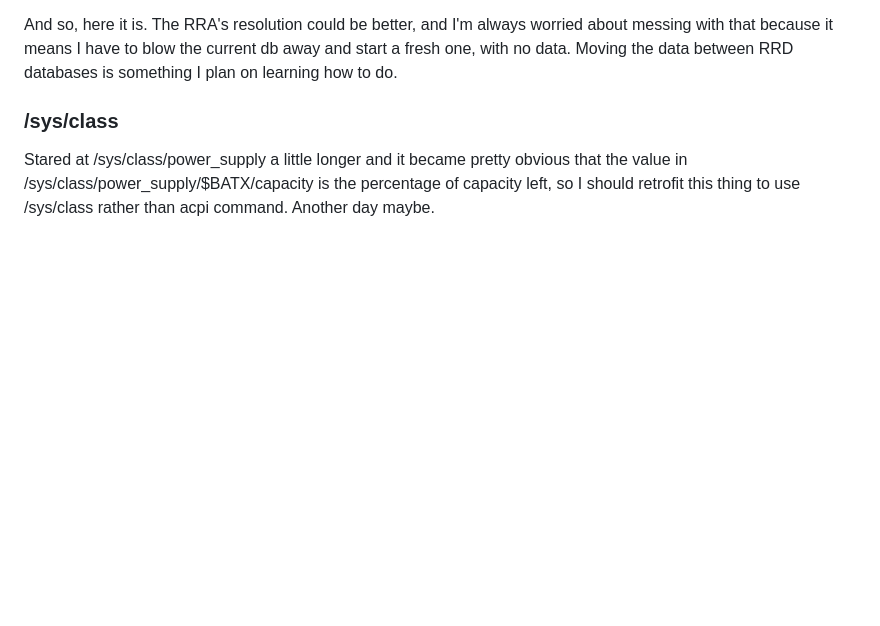
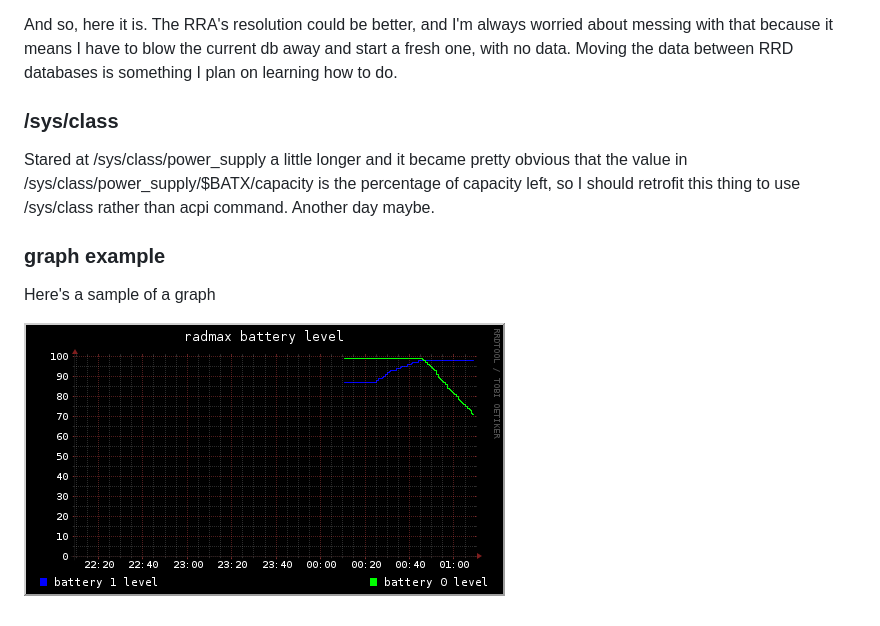
Before and after one commit to mcphargus/battery_grapher, a Markdown page: README.md, the part around the change. Drawn GitHub-style; pictures changed too: graph_3h.png; blank space fills up the shorter version.

```diff
--- a/README.md
+++ b/README.md
@@ -23,3 +23,9 @@ Stared at /sys/class/power_supply a little longer and it became pretty obvious
 that the value in /sys/class/power_supply/$BATX/capacity is the percentage of
 capacity left, so I should retrofit this thing to use /sys/class rather than
 acpi command. Another day maybe.
+
+### graph example
+
+Here's a sample of a graph
+
+![](graph_3h.png)
```
Also changed, not shown: graph_1M.png, graph_24h.png, graph_6h.png, graph_7d.png.
